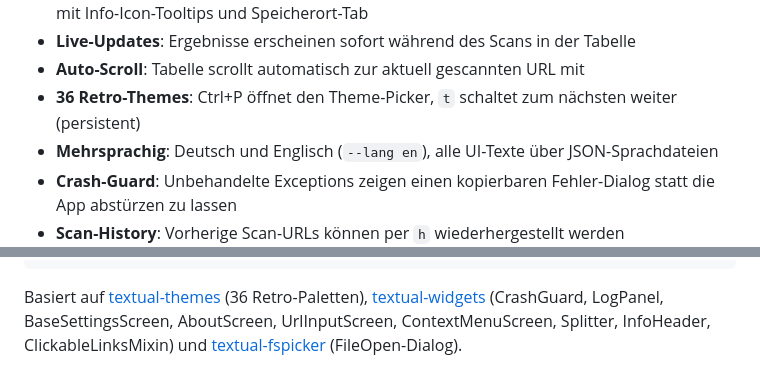
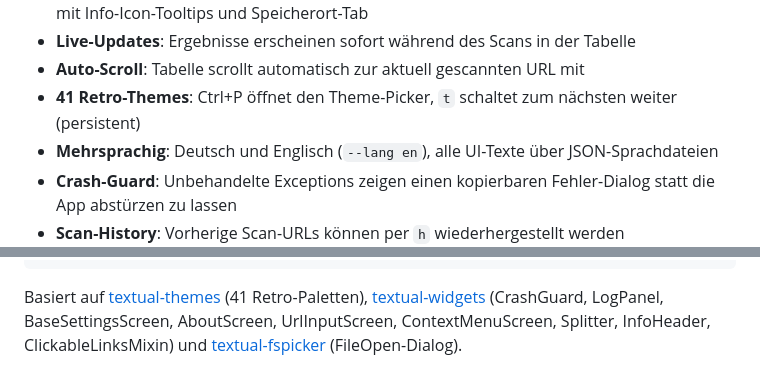
Before and after one commit to michaelblaess/console-error-scanner, a Markdown page: README.de.md, 2 parts joined by grey strips. Rendered like a GitHub page.

Commit message:
docs: Themenzahl auf 41 korrigiert (textual-themes 0.15.1)
Co-Authored-By: Claude Opus 5.5 <noreply@anthropic.com>

````diff
--- a/README.de.md
+++ b/README.de.md
@@ -184,7 +184,7 @@ CLI-Flags überschreiben die persistierten Einstellungen für den aktuellen Lauf
 - **Einstellungs-Dialog** (`s`): zentrale Konfiguration für Concurrency, Timeout, Console-Level, Headless, Consent, Lazy-Loading, Whitelist-Pfad, User-Agent, Cookies, Seiten-Vorschau, den Größen-Warnschwellwert (MB), die Site-Score-Gewichtung und das JIRA-Tabellenformat - mit Info-Icon-Tooltips und Speicherort-Tab
 - **Live-Updates**: Ergebnisse erscheinen sofort während des Scans in der Tabelle
 - **Auto-Scroll**: Tabelle scrollt automatisch zur aktuell gescannten URL mit
-- **36 Retro-Themes**: Ctrl+P öffnet den Theme-Picker, `t` schaltet zum nächsten weiter (persistent)
+- **41 Retro-Themes**: Ctrl+P öffnet den Theme-Picker, `t` schaltet zum nächsten weiter (persistent)
 - **Mehrsprachig**: Deutsch und Englisch (`--lang en`), alle UI-Texte über JSON-Sprachdateien
 - **Crash-Guard**: Unbehandelte Exceptions zeigen einen kopierbaren Fehler-Dialog statt die App abstürzen zu lassen
 - **Scan-History**: Vorherige Scan-URLs können per `h` wiederhergestellt werden
@@ -450,7 +450,7 @@ src/console_error_scanner/
                         Linux: xclip/wl-copy)
 ```
 
-Basiert auf [textual-themes](https://github.com/michaelblaess/textual-themes) (36 Retro-Paletten),
+Basiert auf [textual-themes](https://github.com/michaelblaess/textual-themes) (41 Retro-Paletten),
 [textual-widgets](https://github.com/michaelblaess/textual-widgets) (CrashGuard, LogPanel,
 BaseSettingsScreen, AboutScreen, UrlInputScreen, ContextMenuScreen, Splitter, InfoHeader,
 ClickableLinksMixin) und [textual-fspicker](https://github.com/davep/textual-fspicker)
````
Also changed, not shown: README.md (+2 -2 lines).
